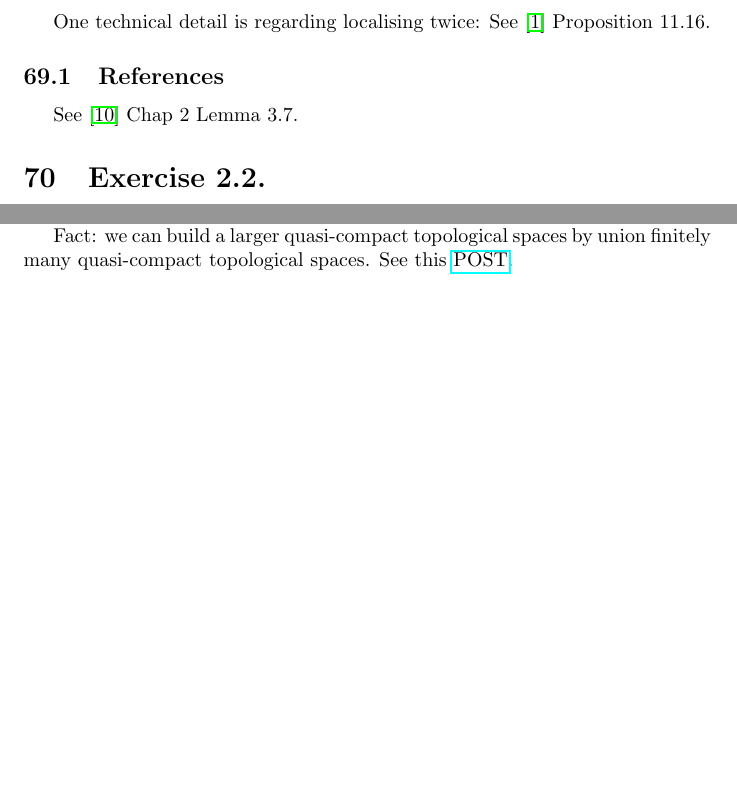
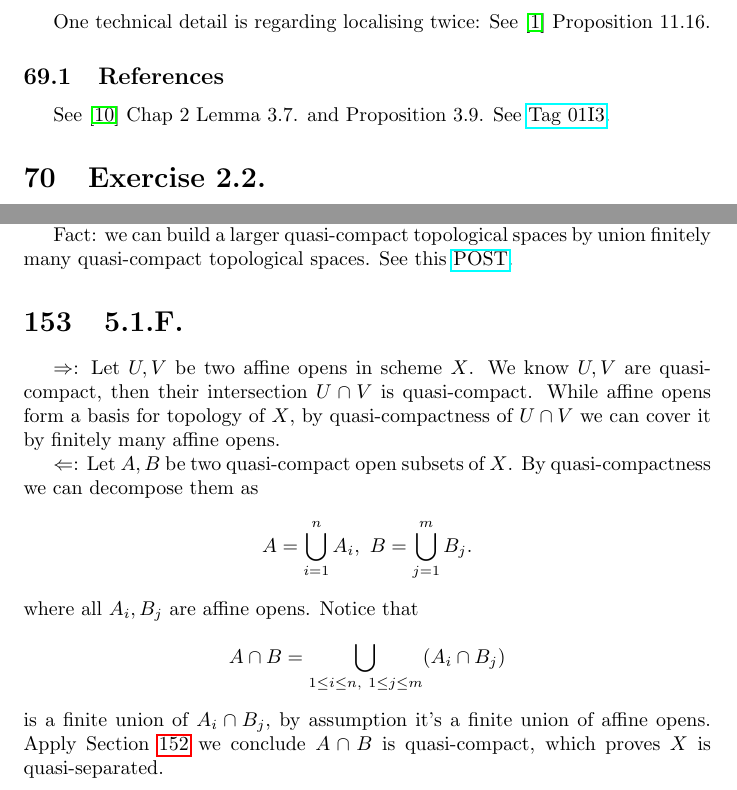
Before and after one commit to Ihcnurnat/Notes-Algebraic-Geometry, a LaTeX document (main.tex, which reads texFiles/01 Robin Hartshorne/Chapter 2.2.tex, texFiles/02 Ravi Vakil/Chapter 5.tex): two parts of pages 43 and 73 of 78, joined at a grey line, cut so that both start at the same text, the shorter picture padded with empty space. Compiled offline with pdfLaTeX; a LaTeX package or settings file that is missing is left out.

Commit message:
spec A_g

```diff
--- a/texFiles/01 Robin Hartshorne/Chapter 2.2.tex
+++ b/texFiles/01 Robin Hartshorne/Chapter 2.2.tex
@@ -82,7 +82,8 @@ One technical detail is regarding localising twice: See \cite{altman2013term} Pr
 
 \subsection{References}
 
-See \cite{qing2006algebraic} Chap 2 Lemma 3.7.
+See \cite{qing2006algebraic} Chap 2 Lemma 3.7. and Proposition 3.9.
+See \href{https://stacks.math.columbia.edu/tag/01I3}{Tag 01I3}.
 
 \section{Exercise 2.2.}
 
--- a/texFiles/02 Ravi Vakil/Chapter 5.tex
+++ b/texFiles/02 Ravi Vakil/Chapter 5.tex
@@ -7,6 +7,14 @@ The hint in the prompt was refering to Exercise 2.13. \Cref{Hart Chap 2 Ex 2.13.
 Remarks: $\Rightarrow$ is easy because affine opens form a basis, while the converse direction is non-trivial. The point is that we only know a specific choice of affine opens.
 
 Fact: we can build a larger quasi-compact topological spaces by union finitely many quasi-compact topological spaces. See this \href{https://math.stackexchange.com/questions/816938/quasicompact-scheme-are-finite-union-of-affine-scheme}{POST}.
+
+\section{5.1.F.}
+
+$\Rightarrow$: Let $U,V$ be two affine opens in scheme $X$. We know $U,V$ are quasi-compact, then their intersection $U\cap V$ is quasi-compact. While affine opens form a basis for topology of $X$, by quasi-compactness of $U\cap V$ we can cover it by finitely many affine opens.
+
+$\Leftarrow$: Let $A,B$ be two quasi-compact open subsets of $X$. By quasi-compactness we can decompose them as
+\[A=\bigcup_{i=1}^n A_i,~ B=\bigcup_{j=1}^m B_j.\] where all $A_i,B_j$ are affine opens.
+Notice that \[A\cap B=\bigcup_{1\leq i\leq n,~ 1\leq j\leq m}(A_i\cap B_j)\] is a finite union of $A_i\cap B_j$, by assumption it's a finite union of affine opens. Apply \Cref{5.1.D.} we conclude $A\cap B$ is quasi-compact, which proves $X$ is quasi-separated.
 
 \section{5.2.A.}
 
```
Also changed, not shown: main.pdf, texFiles/02 Ravi Vakil/Chapter 5.tex (2 more changed lines).
